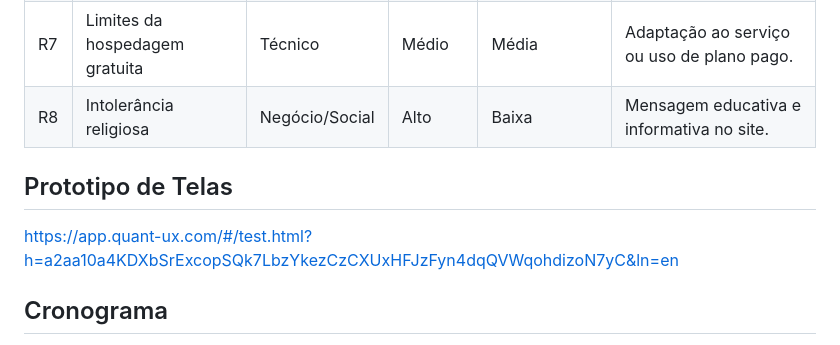
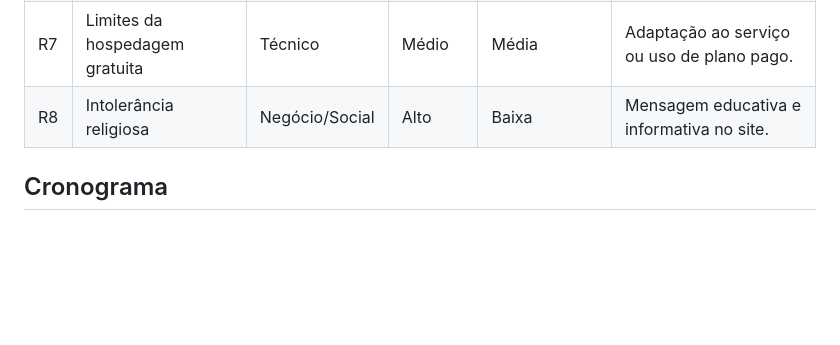
Before and after one commit to GustavoOsz/tenda-das-mares, a Markdown page: README.md, the part around the change. Drawn GitHub-style; blank space fills up the shorter version.

Commit message:
Remove prototype screen section
Removed the prototype screen section from the README.

```diff
--- a/README.md
+++ b/README.md
@@ -87,10 +87,6 @@ O tempo de carregamento da página principal deve ser inferior a 2 segundos.
 | R8 | Intolerância religiosa | Negócio/Social | Alto | Baixa | Mensagem educativa e informativa no site. |
 
 
-##  Prototipo de Telas
-
-https://app.quant-ux.com/#/test.html?h=a2aa10a4KDXbSrExcopSQk7LbzYkezCzCXUxHFJzFyn4dqQVWqohdizoN7yC&ln=en
-
 ##  Cronograma
 
 https://docs.google.com/spreadsheets/d/1f7OQ3aW2-wIpsvFL-F20eMCcSuVfTgB-dk9MrnMogkA/edit?usp=sharing
```
